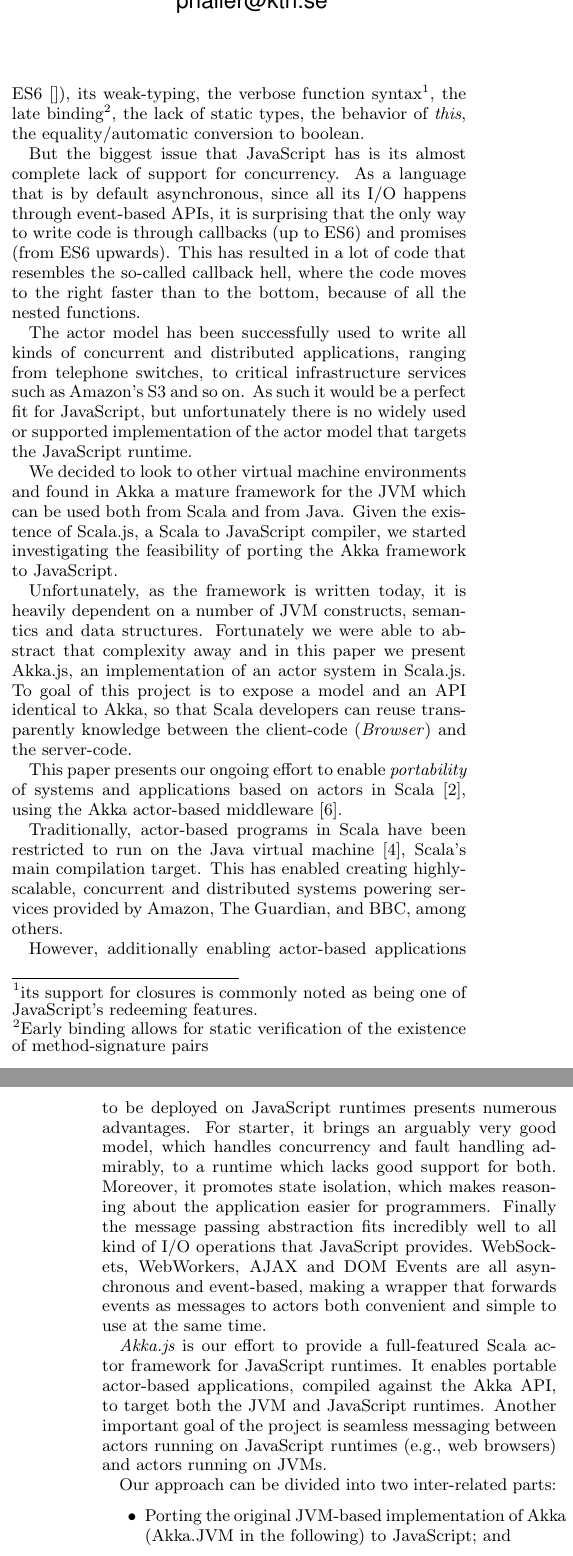
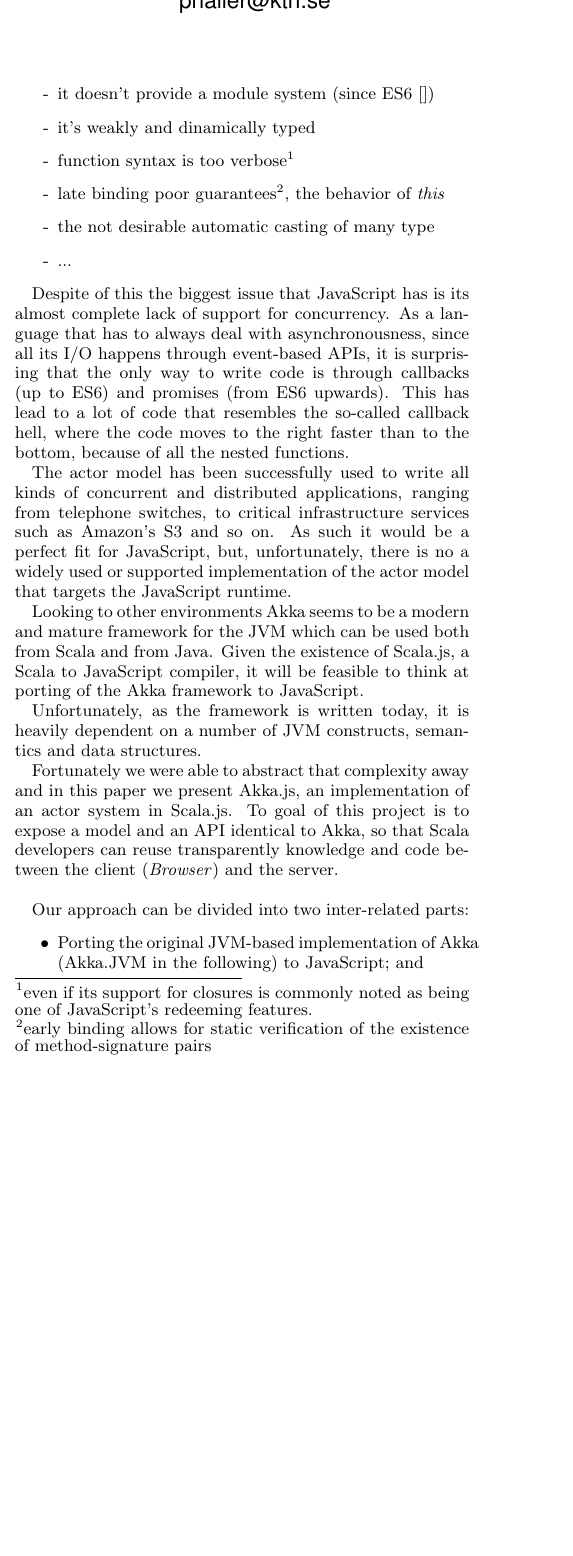
Before and after one commit to phaller/docs, a LaTeX paper (agere2015-akka-js/agere-akkajs.tex): two parts of the columns of pages 1 and 2 of 5 before the commit and part of one column of page 1 of 5 after it, the two joined at a grey line, cut so that both start at the same text, the shorter picture padded with empty space. Compiled offline with pdfLaTeX.

Commit message:
starting review

```diff
--- a/agere2015-akka-js/agere-akkajs.tex
+++ b/agere2015-akka-js/agere-akkajs.tex
@@ -155,15 +155,26 @@ Since its introduction in 1995~\cite{} there has been an increasing interest aro
 
 It is interesting to analyze the evolution of the language. Before the introduction of Ajax~\cite{} JavaScript was mainly used for browser scripting. In 2009 CommonJS~\cite{} and Node.js~\cite{web:nodejs} proposed an ecosystem capable of running JavaScript outside the browser. With the rise of single-page web applications~\cite{} and source-to-source compilers~\cite{}, JavaScript is now being used to power a large variety of projects.
 
-Despite the improvements made by the JavaScript community, there are several issues that make developing software using JavaScript hard. Working in JavaScript is inconvenient because of its module system (not available before ES6~\cite{}), its weak-typing, the verbose function syntax\footnote{its support for closures is commonly noted as being one of JavaScript\rq{s} redeeming features.}, the late binding\footnote{Early binding allows for static verification of the existence of method-signature pairs}, the lack of static types, the behavior of \emph{this}, the equality/automatic conversion to boolean.
+Despite the improvements made by the JavaScript community, there are several issues that make developing software using JavaScript hard. Working in JavaScript is commonly considered inconvenient. Since it was born as a scripting language there is a number of questionable points:
+\begin{itemize}
+	\item[-] it doesn't provide a module system (since ES6~\cite{})
+	\item[-] it's weakly and dinamically typed
+	\item[-] function syntax is too verbose\footnote{even if its support for closures is commonly noted as being one of JavaScript\rq{s} redeeming features.}
+	\item[-] late binding poor guarantees\footnote{early binding allows for static verification of the existence of method-signature pairs}, the behavior of \emph{this}
+	\item[-] the not desirable automatic casting of many type
+	\item[-] ...
+\end{itemize}
 
-But the biggest issue that JavaScript has is its almost complete lack of support for concurrency. As a language that is by default asynchronous, since all its I/O happens through event-based APIs, it is surprising that the only way to write code is through callbacks (up to ES6) and promises (from ES6 upwards). This has resulted in a lot of code that resembles the so-called callback hell, where the code moves to the right faster than to the bottom, because of all the nested functions.
+Despite of this the biggest issue that JavaScript has is its almost complete lack of support for concurrency. As a language that has to always deal with asynchronousness, since all its I/O happens through event-based APIs, it is surprising that the only way to write code is through callbacks (up to ES6) and promises (from ES6 upwards). This has lead to a lot of code that resembles the so-called callback hell, where the code moves to the right faster than to the bottom, because of all the nested functions.
 
-The actor model has been successfully used to write all kinds of concurrent and distributed applications, ranging from telephone switches, to critical infrastructure services such as Amazon's S3 and so on. As such it would be a perfect fit for JavaScript, but unfortunately there is no widely used or supported implementation of the actor model that targets the JavaScript runtime.
+The actor model has been successfully used to write all kinds of concurrent and distributed applications, ranging from telephone switches, to critical infrastructure services such as Amazon's S3 and so on. As such it would be a perfect fit for JavaScript, but, unfortunately, there is no a widely used or supported implementation of the actor model that targets the JavaScript runtime.
 
-We decided to look to other virtual machine environments and found in Akka a mature framework for the JVM which can be used both from Scala and from Java. Given the existence of Scala.js, a Scala to JavaScript compiler, we started investigating the feasibility of porting the Akka framework to JavaScript.
+Looking to other environments Akka seems to be a modern and mature framework for the JVM which can be used both from Scala and from Java. Given the existence of Scala.js, a Scala to JavaScript compiler, it will be feasible to think at porting of the Akka framework to JavaScript.
 
-Unfortunately, as the framework is written today, it is heavily dependent on a number of JVM constructs, semantics and data structures. Fortunately we were able to abstract that complexity away and in this paper we present Akka.js, an implementation of an actor system in Scala.js. To goal of this project is to expose a model and an API identical to Akka, so that Scala developers can reuse transparently knowledge between the client-code (\emph{Browser}) and the server-code.
+Unfortunately, as the framework is written today, it is heavily dependent on a number of JVM constructs, semantics and data structures.
+
+Fortunately we were able to abstract that complexity away and in this paper we present Akka.js, an implementation of an actor system in Scala.js. To goal of this project is to expose a model and an API identical to Akka, so that Scala developers can reuse transparently knowledge and code between the client (\emph{Browser}) and the server.
+\\
 
 %
 %In 1973, a joint effort between Carl Hewitt, Peter Bishop and
@@ -175,15 +186,15 @@ Unfortunately, as the framework is written today, it is heavily dependent on a n
 %\end{itemize}
 %Every actor is identified by an \textit{address}, which uniquely identifies it in the domain. The address is particularly interesting because it introduces the notion of \textit{location transparency}, meaning that the physical location of an actor is unnecessary, as long as an address pointing to it is correct, because the framework mechanism will ensure delivery.
 
-This paper presents our ongoing effort to enable {\em portability} of systems and applications based on actors in Scala~\cite{ActorsInScala}, using the Akka actor-based middleware~\cite{Akka}.
+%This paper presents our ongoing effort to enable {\em portability} of systems and applications based on actors in Scala~\cite{ActorsInScala}, using the Akka actor-based middleware~\cite{Akka}.
 
-Traditionally, actor-based programs in Scala have been restricted to run on the Java virtual machine~\cite{Lindholm-Yellin}, Scala's main compilation target. This has enabled creating highly-scalable, concurrent and distributed systems powering services provided by Amazon, The Guardian, and BBC, among others.
+%Traditionally, actor-based programs in Scala have been restricted to run on the Java virtual machine~\cite{Lindholm-Yellin}, Scala's main compilation target. This has enabled creating highly-scalable, concurrent and distributed systems powering services provided by Amazon, The Guardian, and BBC, among others.
 
-However, additionally enabling actor-based applications to be deployed on JavaScript runtimes presents numerous advantages. For starter, it brings an arguably very good model, which handles concurrency and fault handling admirably, to a runtime which lacks good support for both. Moreover, it promotes state isolation, which makes reasoning about the application easier for programmers. Finally the message passing abstraction fits incredibly well to all kind of I/O operations that JavaScript provides. WebSockets, WebWorkers, AJAX and DOM Events are all asynchronous and event-based, making a wrapper that forwards events as messages to actors both convenient and simple to use at the same time.
+%However, additionally enabling actor-based applications to be deployed on JavaScript runtimes presents numerous advantages. For starter, it brings an arguably very good model, which handles concurrency and fault handling admirably, to a runtime which lacks good support for both. Moreover, it promotes state isolation, which makes reasoning about the application easier for programmers. Finally the message passing abstraction fits incredibly well to all kind of I/O operations that JavaScript provides. WebSockets, WebWorkers, AJAX and DOM Events are all asynchronous and event-based, making a wrapper that forwards events as messages to actors both convenient and simple to use at the same time.
 
-{\em Akka.js} is our effort to provide a full-featured Scala actor framework for JavaScript runtimes. It enables portable actor-based applications,
-compiled against the Akka API, to target both the JVM and JavaScript runtimes. Another important goal of the project is seamless
-messaging between actors running on JavaScript runtimes (e.g., web browsers) and actors running on JVMs.
+%{\em Akka.js} is our effort to provide a full-featured Scala actor framework for JavaScript runtimes. It enables portable actor-based applications,
+%compiled against the Akka API, to target both the JVM and JavaScript runtimes. Another important goal of the project is seamless
+%messaging between actors running on JavaScript runtimes (e.g., web browsers) and actors running on JVMs.
 
 Our approach can be divided into two inter-related parts:
 \begin{itemize}
```
Also changed, not shown: agere2015-akka-js/agere-akkajs.tex (9 more changed lines).
